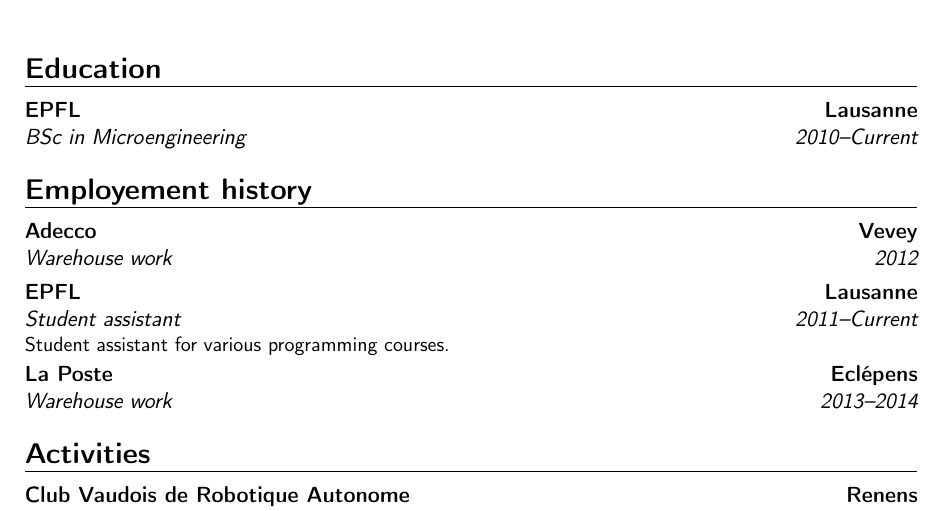
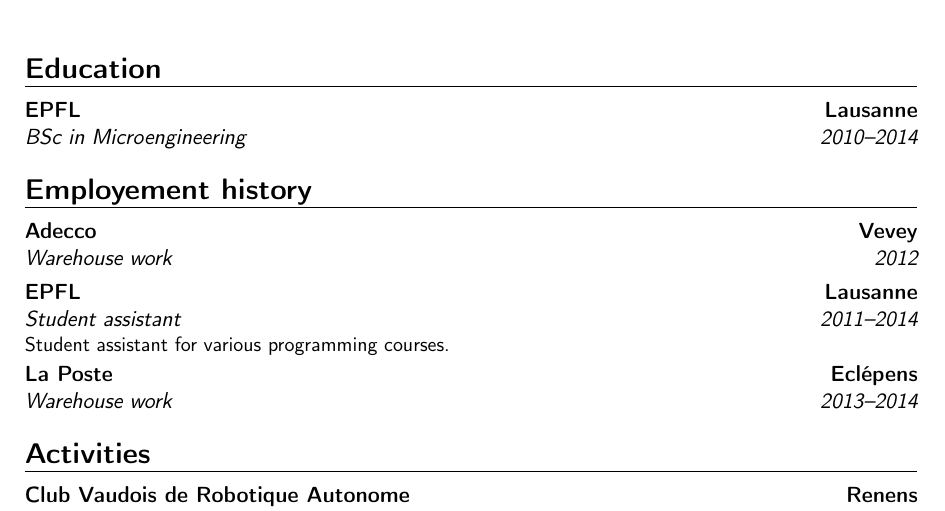
Before and after one commit to antoinealb/resume, a LaTeX CV (english.tex): part of the page, cut so that both start at the same text. Compiled offline with pdfLaTeX.

Commit message:
Update dates

```diff
--- a/english.tex
+++ b/english.tex
@@ -28,12 +28,12 @@
 \makecvtitle
 
 \section{Education}
-\cventry{2010--Current}{BSc in Microengineering}{EPFL}{Lausanne}{}{}
+\cventry{2010--2014}{BSc in Microengineering}{EPFL}{Lausanne}{}{}
 
 \section{Employement history}
 
 \cventry{2012}{Warehouse work}{Adecco}{Vevey}{}{}
-\cventry{2011--Current}{Student assistant}{EPFL}{Lausanne}{}{Student assistant for various programming courses.}
+\cventry{2011--2014}{Student assistant}{EPFL}{Lausanne}{}{Student assistant for various programming courses.}
 \cventry{2013--2014}{Warehouse work}{La Poste}{Eclépens}{}{}
 
 \section{Activities}
```
